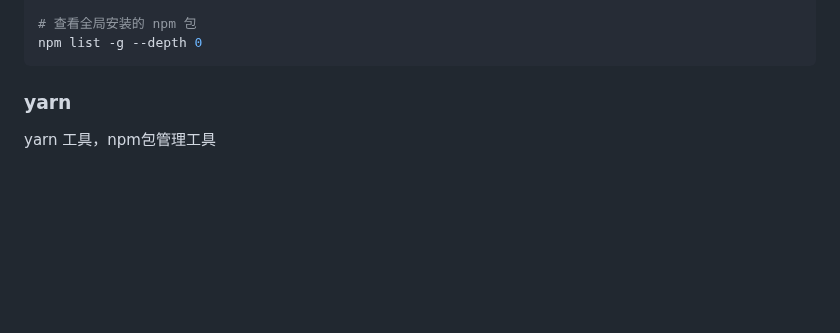
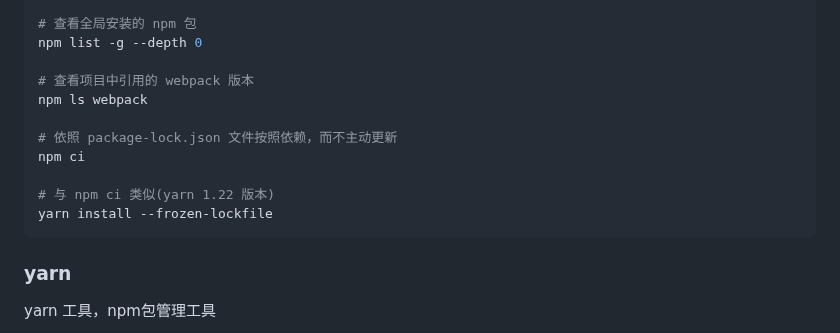
Before and after one commit to conero/lang, a Markdown page: src/Js.md, the part around the change. Rendered like a GitHub page; blank space fills up the shorter version.

````diff
--- a/src/Js.md
+++ b/src/Js.md
@@ -84,6 +84,15 @@ npm init
 
 # 查看全局安装的 npm 包
 npm list -g --depth 0
+
+# 查看项目中引用的 webpack 版本
+npm ls webpack
+
+# 依照 package-lock.json 文件按照依赖，而不主动更新
+npm ci
+
+# 与 npm ci 类似(yarn 1.22 版本)
+yarn install --frozen-lockfile
 ```
 
 
````
Also changed, not shown: src/database/MySQL.md (+21 -12 lines), 1 other file.
